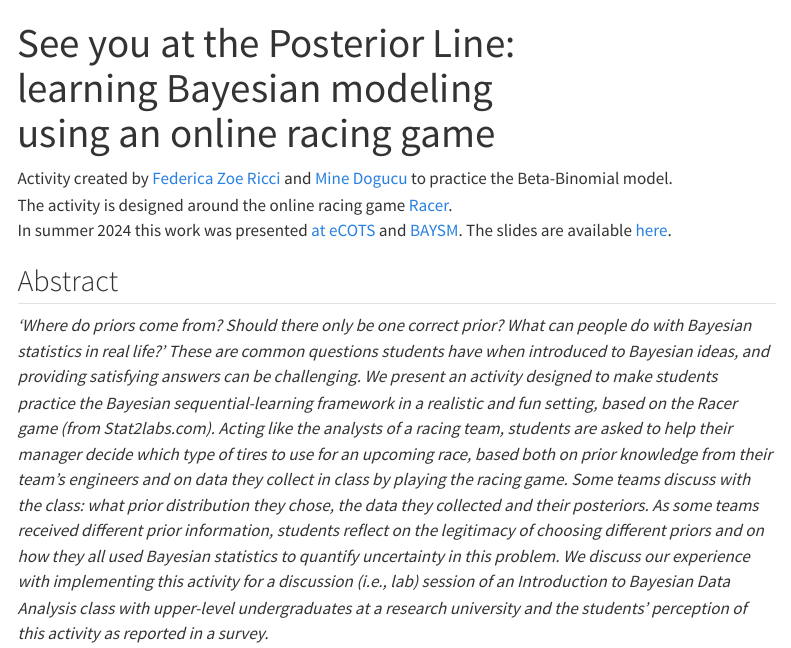
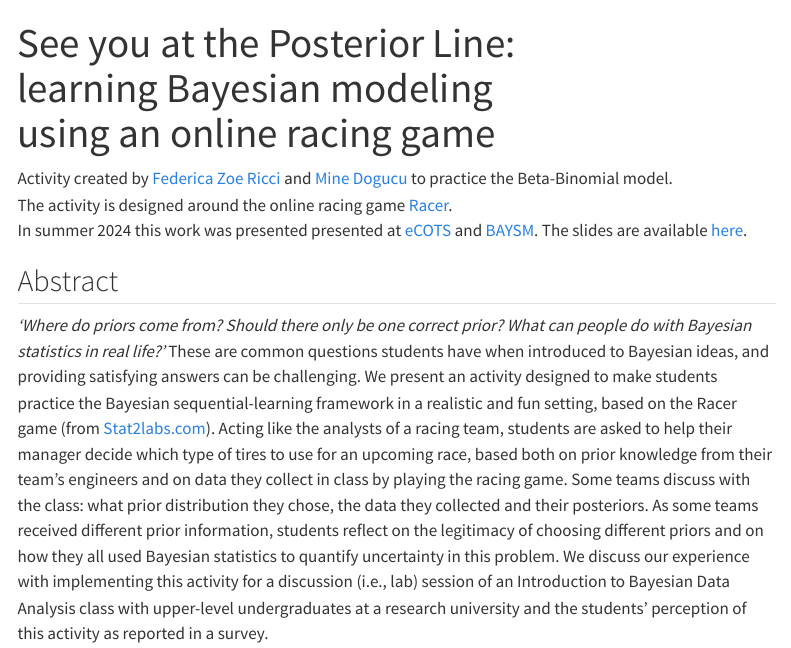
Before and after one commit to federicazoe/bayes-games, a Quarto document (index.qmd): the page in a window 1100 px wide, from its top. Rendered offline with R 4.5, knitr and Pandoc in place of Quarto, with nearby package versions; menus at the side of the page are left out.

Commit message:
couple aesthetics improvements

```diff
--- a/index.qmd
+++ b/index.qmd
@@ -15,11 +15,11 @@ format:
 
 Activity created by [Federica Zoe Ricci](https://federicazoe.github.io/) and [Mine Dogucu](https://www.minedogucu.com/) to practice the Beta-Binomial model.\
 The activity is designed around the online racing game [Racer](https://www.stat2games.sites.grinnell.edu/games/raceradvanced22.html).\
-In summer 2024 this work was presented [at eCOTS](https://www.causeweb.org/cause/ecots/ecots24/program/posters/19) and [BAYSM](https://events.stat.uconn.edu/BAYSM2024/). The slides are available [here](https://federicazoe.github.io/bayes-games/slides/ecots24-slides.html#/section).
+In summer 2024 this work was presented presented at [eCOTS](https://www.causeweb.org/cause/ecots/ecots24/program/posters/19) and [BAYSM](https://events.stat.uconn.edu/BAYSM2024/). The slides are available [here](https://federicazoe.github.io/bayes-games/slides/ecots24-slides.html#/section).
 
 ## Abstract
 
-_'Where do priors come from? Should there only be one correct prior? What can people do with Bayesian statistics in real life?’ These are common questions students have when introduced to Bayesian ideas, and providing satisfying answers can be challenging. We present an activity designed to make students practice the Bayesian sequential-learning framework in a realistic and fun setting, based on the Racer game (from Stat2labs.com). Acting like the analysts of a racing team, students are asked to help their manager decide which type of tires to use for an upcoming race, based both on prior knowledge from their team’s engineers and on data they collect in class by playing the racing game. Some teams discuss with the class: what prior distribution they chose, the data they collected and their posteriors. As some teams received different prior information, students reflect on the legitimacy of choosing different priors and on how they all used Bayesian statistics to quantify uncertainty in this problem. We discuss our experience with implementing this activity for a discussion (i.e., lab) session of an Introduction to Bayesian Data Analysis class with upper-level undergraduates at a research university and the students' perception of this activity as reported in a survey._
+_'Where do priors come from? Should there only be one correct prior? What can people do with Bayesian statistics in real life?’_ These are common questions students have when introduced to Bayesian ideas, and providing satisfying answers can be challenging. We present an activity designed to make students practice the Bayesian sequential-learning framework in a realistic and fun setting, based on the Racer game (from [Stat2labs.com](https://stat2labs.sites.grinnell.edu/)). Acting like the analysts of a racing team, students are asked to help their manager decide which type of tires to use for an upcoming race, based both on prior knowledge from their team’s engineers and on data they collect in class by playing the racing game. Some teams discuss with the class: what prior distribution they chose, the data they collected and their posteriors. As some teams received different prior information, students reflect on the legitimacy of choosing different priors and on how they all used Bayesian statistics to quantify uncertainty in this problem. We discuss our experience with implementing this activity for a discussion (i.e., lab) session of an Introduction to Bayesian Data Analysis class with upper-level undergraduates at a research university and the students' perception of this activity as reported in a survey.
 
 ## Material
 
```
Also changed, not shown: index.html, index.qmd (2 more changed lines).
